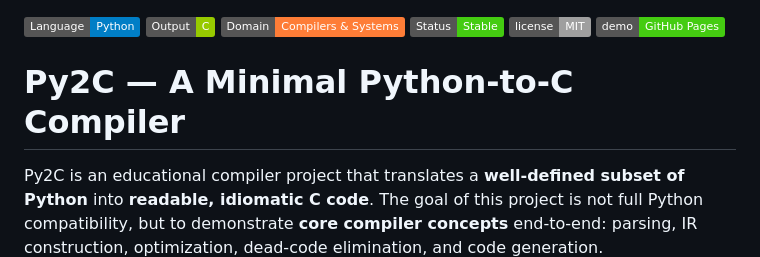
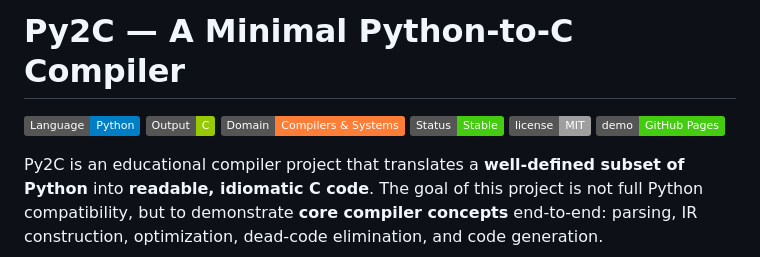
Before and after one commit to MANISH-K-07/Py2C, a Markdown page: README.md, the part around the change. Rendered like a GitHub page; badges without logos.

Commit message:
Lock Py2C

```diff
--- a/README.md
+++ b/README.md
@@ -1,12 +1,11 @@
+# Py2C — A Minimal Python-to-C Compiler
+
 ![Language](https://img.shields.io/badge/Language-Python-blue)
 ![Output](https://img.shields.io/badge/Output-C-green)
 ![Domain](https://img.shields.io/badge/Domain-Compilers%20%26%20Systems-orange)
 ![Status](https://img.shields.io/badge/Status-Stable-brightgreen)
 ![License](https://img.shields.io/badge/license-MIT-lightgrey)
 [![GitHub Pages](https://img.shields.io/badge/demo-GitHub%20Pages-brightgreen)](https://manish-k-07.github.io/Py2C/)
-
-
-# Py2C — A Minimal Python-to-C Compiler
 
 Py2C is an educational compiler project that translates a **well-defined subset of Python** into **readable, idiomatic C code**. The goal of this project is not full Python compatibility, but to demonstrate **core compiler concepts** end‑to‑end: parsing, IR construction, optimization, dead‑code elimination, and code generation.
 
```
